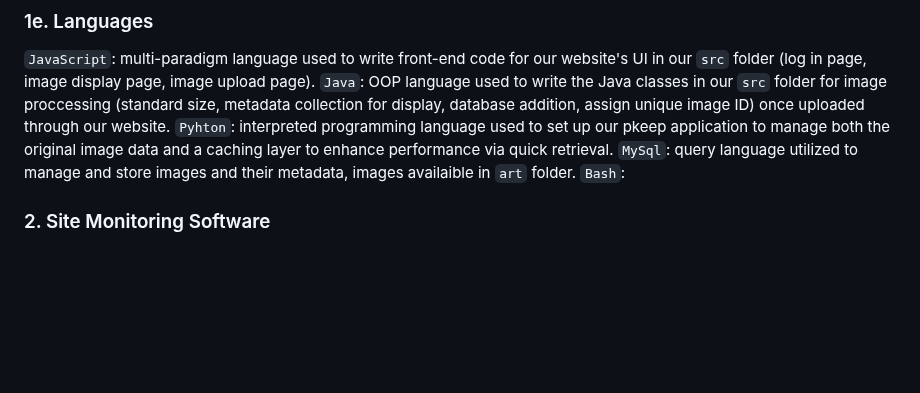
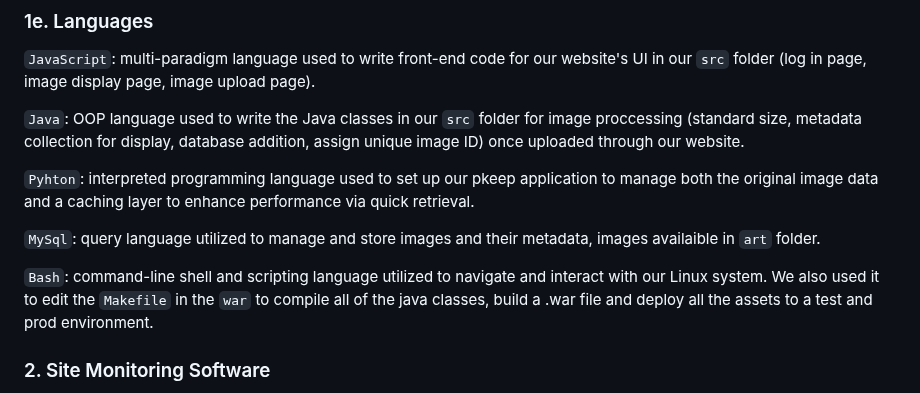
Before and after one commit to tadiusfrank2001/Managing_Complex_Cloud_Systems_CS181Y, a Markdown page: README.md, the part around the change. GitHub-like rendering; blank space fills up the shorter version.

```diff
--- a/README.md
+++ b/README.md
@@ -52,10 +52,14 @@
 ### 1e. Languages
 
 `JavaScript`: multi-paradigm language used to write front-end code for our website's UI in our `src` folder (log in page, image display page, image upload page).
+
 `Java`: OOP language used to write the Java classes in our `src` folder for image proccessing (standard size, metadata collection for display, database addition, assign unique image ID) once uploaded through our website.
+
 `Pyhton`: interpreted programming language used to set up our pkeep application to manage both the original image data and a caching layer to enhance performance via quick retrieval.
+
 `MySql`: query language utilized to manage and store images and their metadata, images availaible in `art` folder.
-`Bash`:
+
+`Bash`: command-line shell and scripting language utilized to navigate and interact with our Linux system. We also used it to edit the `Makefile` in the `war` to compile all of the java classes, build a .war file and deploy all the assets to a test and prod environment.
 
 
 ### 2. Site Monitoring Software
```
